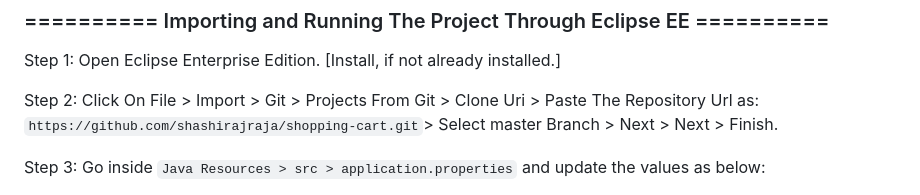
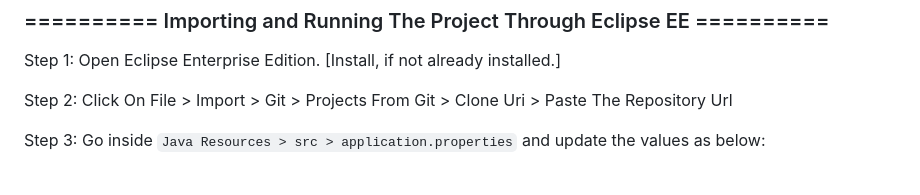
Before and after one commit to TanhGL/shopping_cart_spring_boot_java, a Markdown page: README.md, the part around the change. Drawn GitHub-style.

````diff
--- a/README.md
+++ b/README.md
@@ -57,7 +57,7 @@ Step 6: Done : Now continue to importing the project. [Don't share the above pas
 
 Step 1: Open Eclipse Enterprise Edition. [Install, if not already installed.]
 
-Step 2: Click On File > Import > Git > Projects From Git > Clone Uri > Paste The Repository Url as: ```https://github.com/shashirajraja/shopping-cart.git```> Select master Branch > Next > Next > Finish.
+Step 2: Click On File > Import > Git > Projects From Git > Clone Uri > Paste The Repository Url
 
 Step 3: Go inside ```Java Resources > src > application.properties``` and update the values as below:
 - a) Update value for db.username and db.password according to your installed mysql credentials.
````
